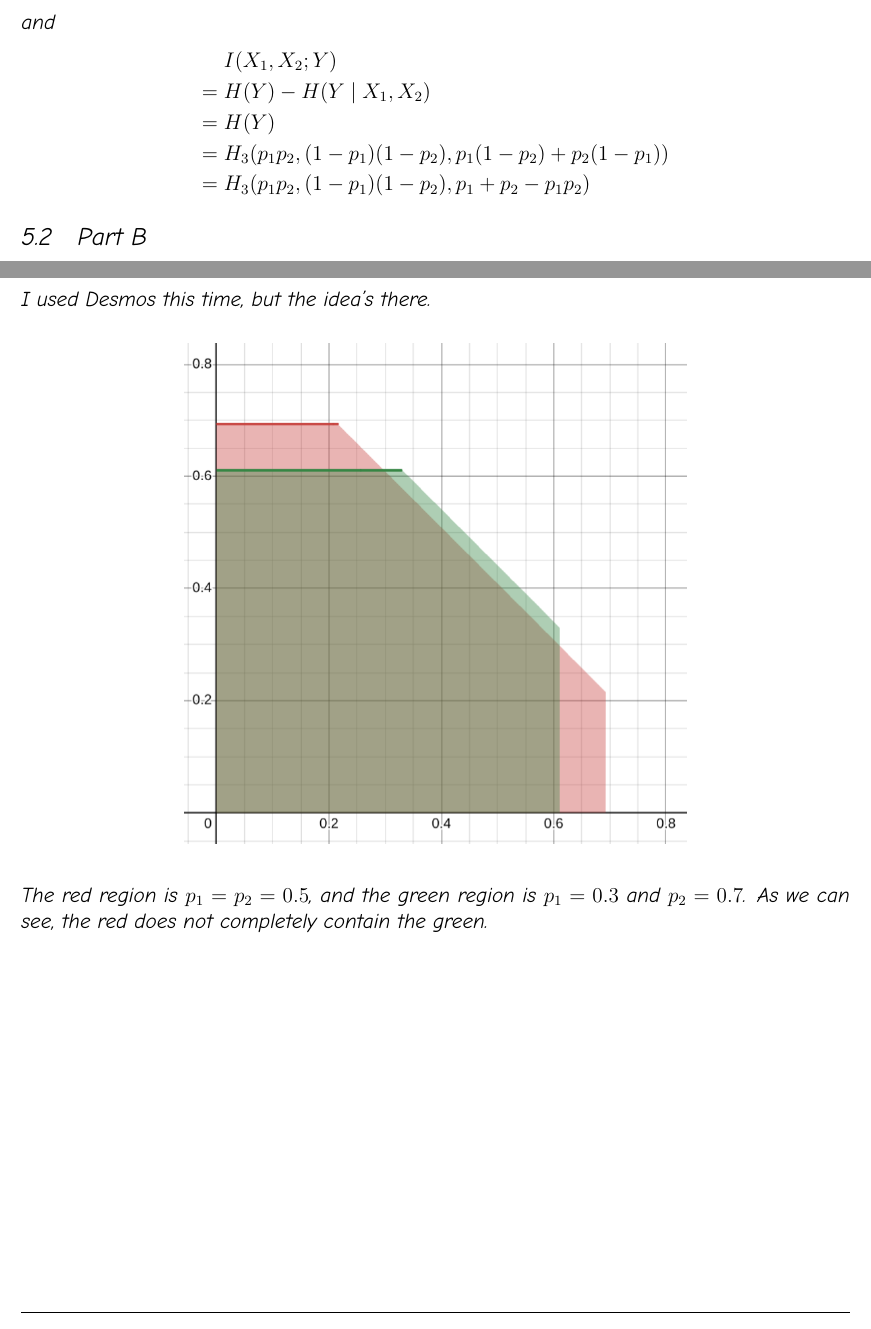
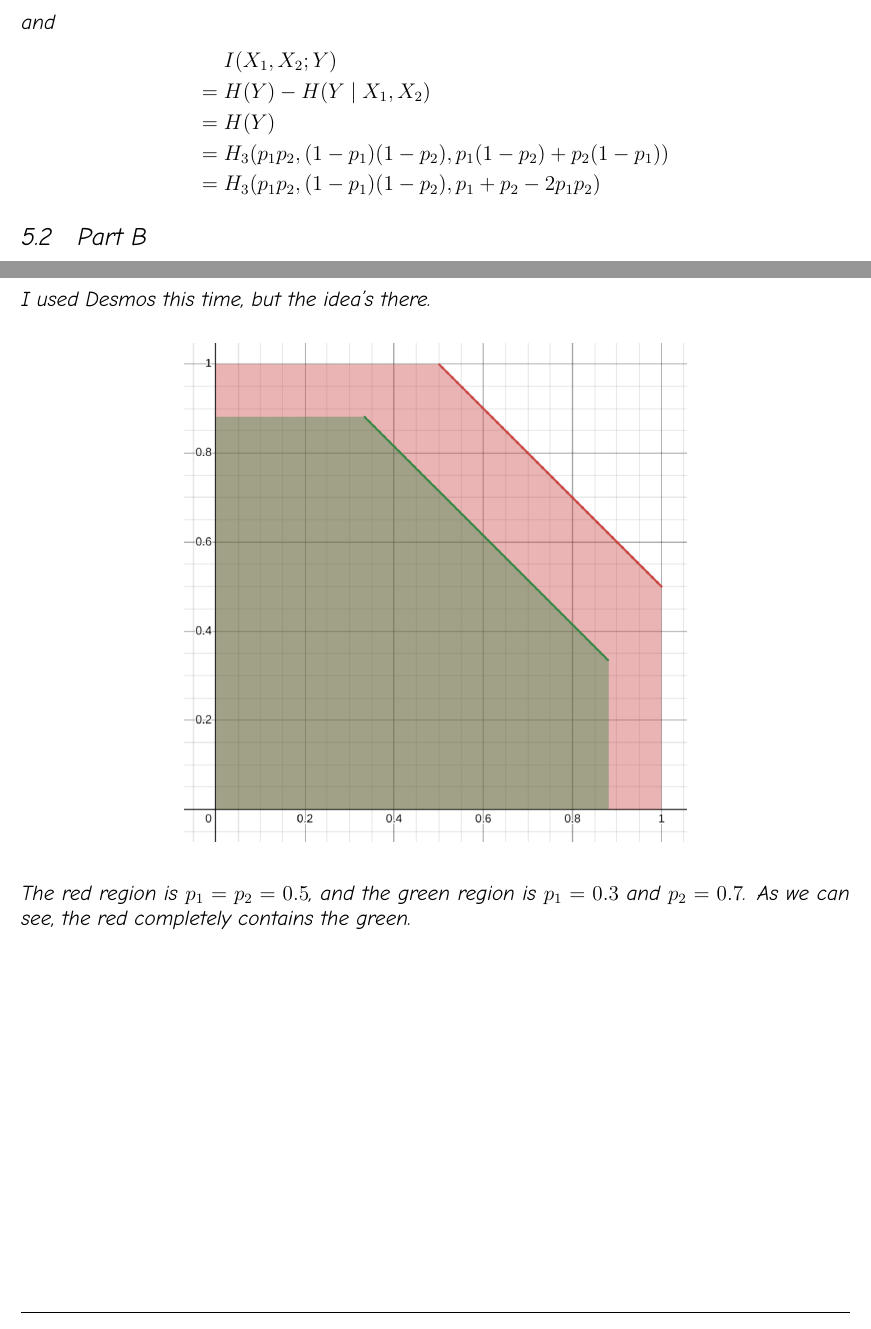
Before and after one commit to SansPapyrus683/tex-assignments, a LaTeX problem sheet (ece231a/hw8.tex): two parts of pages 4 and 5 of 10, joined at a grey line, cut so that both start at the same text. Compiled offline with XeLaTeX.

Commit message:
various corrections

```diff
--- a/ece231a/hw8.tex
+++ b/ece231a/hw8.tex
@@ -136,7 +136,7 @@ and
     ={} & H(Y) - H(Y \mid X_1, X_2)                          \\
     ={} & H(Y)                                               \\
     ={} & H_3(p_1p_2, (1-p_1)(1-p_2), p_1(1-p_2)+p_2(1-p_1)) \\
-    ={} & H_3(p_1p_2, (1-p_1)(1-p_2), p_1+p_2-p_1p_2)
+    ={} & H_3(p_1p_2, (1-p_1)(1-p_2), p_1+p_2-2p_1p_2)
 \end{align*}
 
 \subsection{Part B}
@@ -155,8 +155,8 @@ If you'll excuse the dogwater LaTeX, notice that
 \begin{align*}
         & H(p_1)+H(p_2)                                                                                          \\
     ={} & H_4(p_1(1-p_2), p_1p_2, (1-p_1)(1-p_2), (1-p_1)p_2)                                                    \\
-    ={} & H_3(p_1p_2, (1-p_1)(1-p_2), p_1+p_2-p_1p_2)                                                            \\
-        & + (p_1+p_2-p_1p_2)H_2\left(\frac{p_1(1-p_2)}{p_1+p_2-p_1p_2}, \frac{(1-p_1)p_2}{p_1+p_2-p_1p_2}\right)
+    ={} & H_3(p_1p_2, (1-p_1)(1-p_2), p_1+p_2-2p_1p_2)                                                            \\
+        & + (p_1+p_2-2p_1p_2)H_2\left(\frac{p_1(1-p_2)}{p_1+p_2-2p_1p_2}, \frac{(1-p_1)p_2}{p_1+p_2-2p_1p_2}\right)
 \end{align*}
 and thus
 \[H(Y)=H(p_1)+H(p_2) - \alpha H(q)\]
@@ -174,7 +174,7 @@ I used Desmos this time, but the idea's there.
     \includegraphics[width=10cm]{img/hw8/bin\_add}
 \end{center}
 The red region is $p_1=p_2=0.5$, and the green region is $p_1=0.3$ and $p_2=0.7$.
-As we can see, the red does not completely contain the green.
+As we can see, the red completely contains the green.
 
 \pagebreak
 
```
Also changed, not shown: ece133a/hw7.tex (+1 -1 lines), ece231a/hw7.tex (+2 -2 lines), ece231a/img/hw8/bin_add.png, ece231a/hw8.tex (4 more changed lines).
